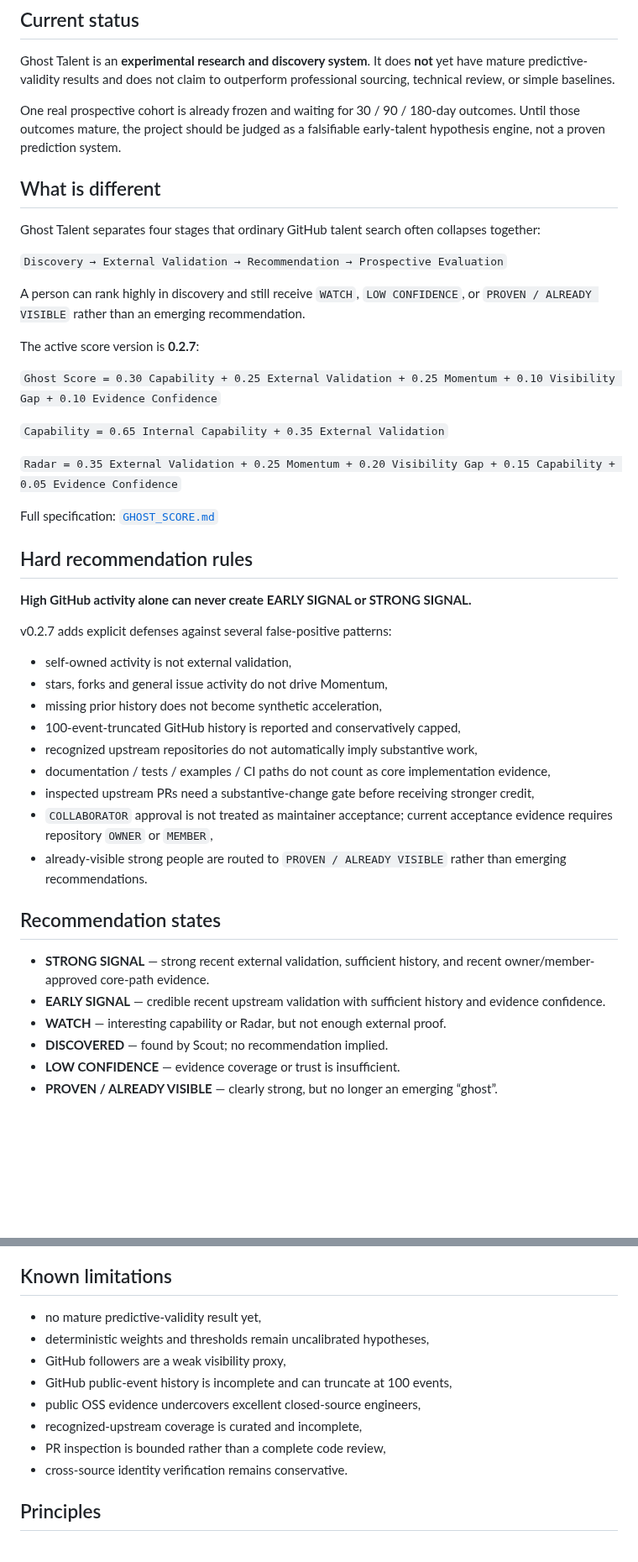
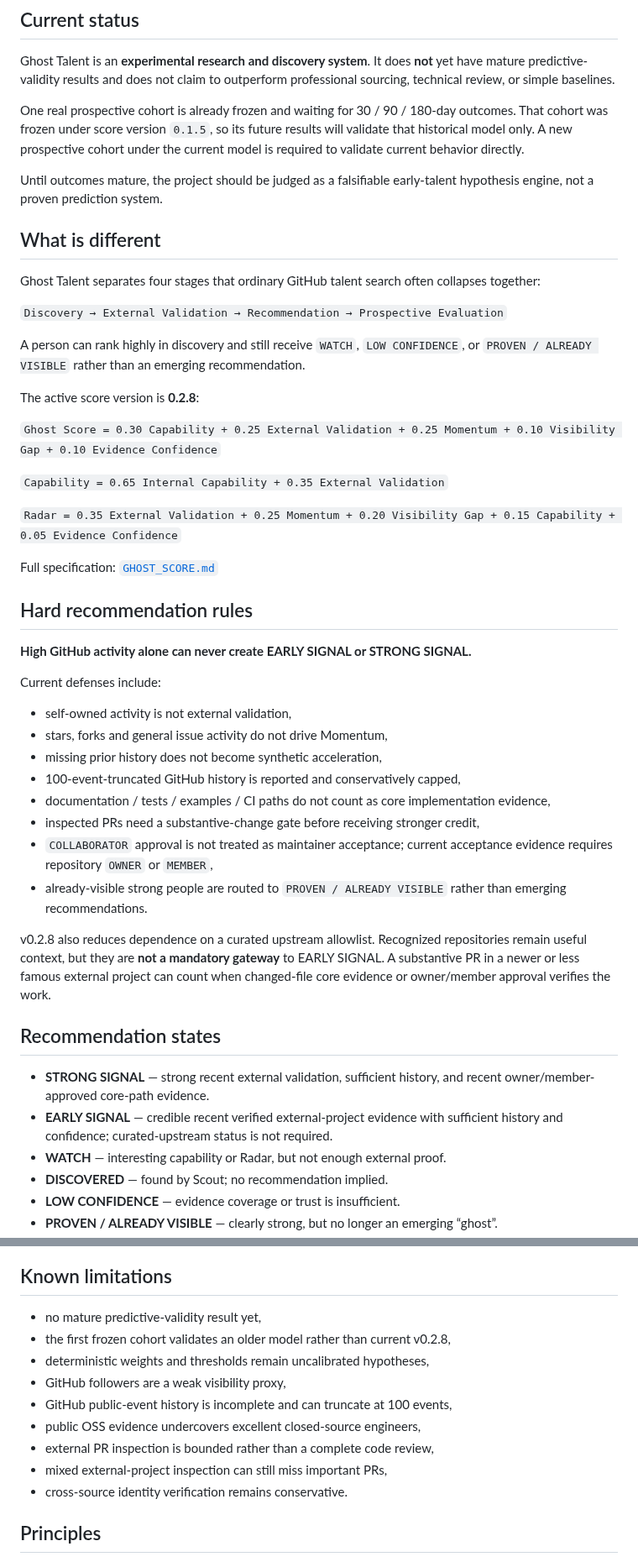
Before and after one commit to AmazingKimi/ghost-talent, a Markdown page: README.md, 2 parts joined by grey strips. Shown at 84% size. GitHub-like rendering; blank space fills up the shorter version.

Commit message:
Align README with v0.2.8 and current benchmark gap

```diff
--- a/README.md
+++ b/README.md
@@ -18,7 +18,9 @@ Ghost Talent asks:
 
 Ghost Talent is an **experimental research and discovery system**. It does **not** yet have mature predictive-validity results and does not claim to outperform professional sourcing, technical review, or simple baselines.
 
-One real prospective cohort is already frozen and waiting for 30 / 90 / 180-day outcomes. Until those outcomes mature, the project should be judged as a falsifiable early-talent hypothesis engine, not a proven prediction system.
+One real prospective cohort is already frozen and waiting for 30 / 90 / 180-day outcomes. That cohort was frozen under score version `0.1.5`, so its future results will validate that historical model only. A new prospective cohort under the current model is required to validate current behavior directly.
+
+Until outcomes mature, the project should be judged as a falsifiable early-talent hypothesis engine, not a proven prediction system.
 
 ## What is different
 
@@ -28,7 +30,7 @@ Ghost Talent separates four stages that ordinary GitHub talent search often coll
 
 A person can rank highly in discovery and still receive `WATCH`, `LOW CONFIDENCE`, or `PROVEN / ALREADY VISIBLE` rather than an emerging recommendation.
 
-The active score version is **0.2.7**:
+The active score version is **0.2.8**:
 
 `Ghost Score = 0.30 Capability + 0.25 External Validation + 0.25 Momentum + 0.10 Visibility Gap + 0.10 Evidence Confidence`
 
@@ -42,22 +44,23 @@ Full specification: [`GHOST_SCORE.md`](GHOST_SCORE.md)
 
 **High GitHub activity alone can never create EARLY SIGNAL or STRONG SIGNAL.**
 
-v0.2.7 adds explicit defenses against several false-positive patterns:
+Current defenses include:
 
 - self-owned activity is not external validation,
 - stars, forks and general issue activity do not drive Momentum,
 - missing prior history does not become synthetic acceleration,
 - 100-event-truncated GitHub history is reported and conservatively capped,
-- recognized upstream repositories do not automatically imply substantive work,
 - documentation / tests / examples / CI paths do not count as core implementation evidence,
-- inspected upstream PRs need a substantive-change gate before receiving stronger credit,
+- inspected PRs need a substantive-change gate before receiving stronger credit,
 - `COLLABORATOR` approval is not treated as maintainer acceptance; current acceptance evidence requires repository `OWNER` or `MEMBER`,
 - already-visible strong people are routed to `PROVEN / ALREADY VISIBLE` rather than emerging recommendations.
+
+v0.2.8 also reduces dependence on a curated upstream allowlist. Recognized repositories remain useful context, but they are **not a mandatory gateway** to EARLY SIGNAL. A substantive PR in a newer or less famous external project can count when changed-file core evidence or owner/member approval verifies the work.
 
 ## Recommendation states
 
 - **STRONG SIGNAL** — strong recent external validation, sufficient history, and recent owner/member-approved core-path evidence.
-- **EARLY SIGNAL** — credible recent upstream validation with sufficient history and evidence confidence.
+- **EARLY SIGNAL** — credible recent verified external-project evidence with sufficient history and confidence; curated-upstream status is not required.
 - **WATCH** — interesting capability or Radar, but not enough external proof.
 - **DISCOVERED** — found by Scout; no recommendation implied.
 - **LOW CONFIDENCE** — evidence coverage or trust is insufficient.
@@ -143,12 +148,13 @@ A GitHub token is optional for lightweight public discovery, but **full External
 ## Known limitations
 
 - no mature predictive-validity result yet,
+- the first frozen cohort validates an older model rather than current v0.2.8,
 - deterministic weights and thresholds remain uncalibrated hypotheses,
 - GitHub followers are a weak visibility proxy,
 - GitHub public-event history is incomplete and can truncate at 100 events,
 - public OSS evidence undercovers excellent closed-source engineers,
-- recognized-upstream coverage is curated and incomplete,
-- PR inspection is bounded rather than a complete code review,
+- external PR inspection is bounded rather than a complete code review,
+- mixed external-project inspection can still miss important PRs,
 - cross-source identity verification remains conservative.
 
 ## Principles
```
Also changed, not shown: other parts of README.md (+3 -1 lines).
